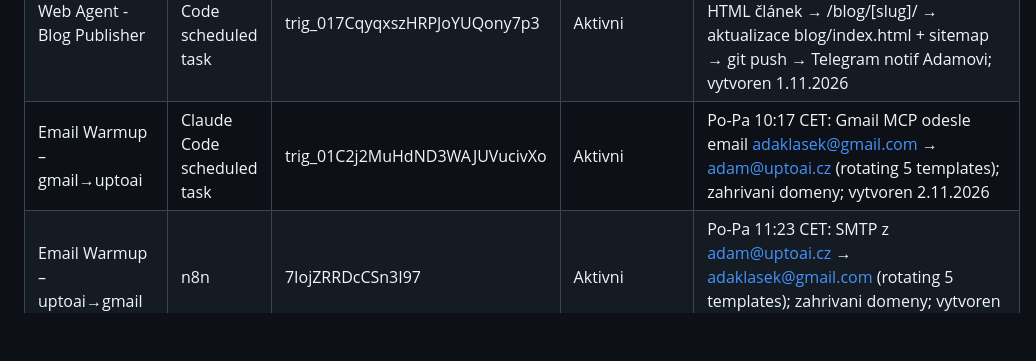
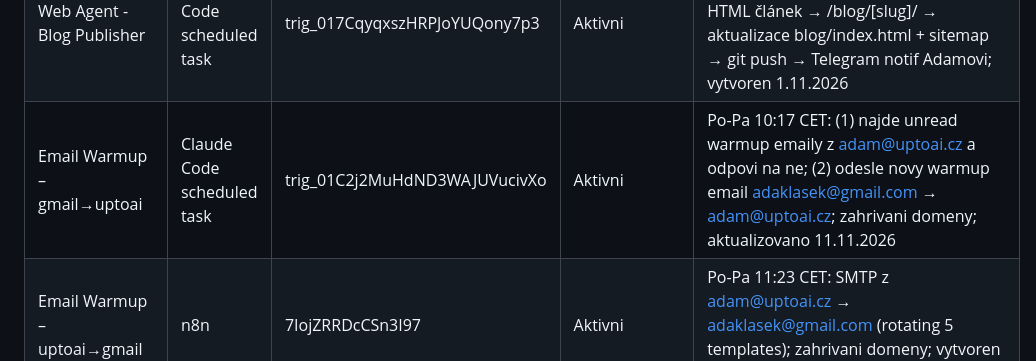
Before and after one commit to adaklasek/uptoai, a Markdown page: CLAUDE.md, the part around the change. GitHub-like rendering; blank space fills up the shorter version.

Commit message:
Update CLAUDE.md: warmup trigger reply logic + 11.11 status
Co-Authored-By: Claude Sonnet 4.6 <noreply@anthropic.com>
Claude-Session: https://claude.ai/code/session_01BBHn2Q1gxXggNews3CAYgX

```diff
--- a/CLAUDE.md
+++ b/CLAUDE.md
@@ -202,7 +202,7 @@ Aktualni seznam sub-agentu. Udrzuji aktualni.
 | Brand & Design Agent | Claude Code scheduled task | trig_011ZQc9EsYHtnWEvS7pBkSyN | Aktivni | 11:00, 14:00, 17:00 CET Po-Pa: draft_web leady (bez design_brief) → hloubkovy vyzkum businessu (web, recenze, konkurence, standardy oboru) → kompletni Design Brief JSON (barvy, fonty, hero copy, sekce, trust signals) → hero image pres Replicate Flux Schnell (~$0.003/img) → ulozi design_brief (fldkyaesztwucNVnB) + hero_image_url (fldgm8DspBr4IwWKq) do Airtable → Telegram notif; max 2/run; vyzaduje REPLICATE_API_TOKEN; prepracovan 10.11.2026 (byl Grafik Agent s DALL-E 3) |
 | Web Builder Agent | Claude Code scheduled task | trig_01XTBuM6e9ot3WyPCZW8tDfy | Aktivni | 11:45, 14:45, 17:45 CET Po-Pa: draft_web leady (s design_brief z Brand Agenta, bez demo_url) → cte design_brief z Airtable → stavi Lovable projekt presne dle brand briefu (barvy, fonty, copy, sekce) → demo_url do Airtable → status=prepared → Telegram notif; max 2/run; vlastni session session_01UaE9WFnRVm7YvW4ZffPacH; TODO: aktualizovat prompt na cteni design_brief (zatim generuje vlastni) |
 | Web Agent - Blog Publisher | Claude Code scheduled task | trig_017CqyqxszHRPJoYUQony7p3 | Aktivni | 1. a 15. kazdy mesic 9:23 CET: fronta článků z CLAUDE.md → web research → HTML článek → /blog/[slug]/ → aktualizace blog/index.html + sitemap → git push → Telegram notif Adamovi; vytvoren 1.11.2026 |
-| Email Warmup – gmail→uptoai | Claude Code scheduled task | trig_01C2j2MuHdND3WAJUVucivXo | Aktivni | Po-Pa 10:17 CET: Gmail MCP odesle email adaklasek@gmail.com → adam@uptoai.cz (rotating 5 templates); zahrivani domeny; vytvoren 2.11.2026 |
+| Email Warmup – gmail→uptoai | Claude Code scheduled task | trig_01C2j2MuHdND3WAJUVucivXo | Aktivni | Po-Pa 10:17 CET: (1) najde unread warmup emaily z adam@uptoai.cz a odpovi na ne; (2) odesle novy warmup email adaklasek@gmail.com → adam@uptoai.cz; zahrivani domeny; aktualizovano 11.11.2026 |
 | Email Warmup – uptoai→gmail | n8n | 7IojZRRDcCSn3I97 | Aktivni | Po-Pa 11:23 CET: SMTP z adam@uptoai.cz → adaklasek@gmail.com (rotating 5 templates); zahrivani domeny; vytvoren 2.11.2026 |
 | Email Warmup – uptoai→externi | n8n | AUP95izGefnZRev8 | Aktivni | Po/St/Pa 12:17 CET: SMTP z adam@uptoai.cz → damian@e8markets.com + adam@flocklock.cz + qeds2012@seznam.cz (rotating 3 templates/kontakt); externi zahrivani domeny; vytvoren 2.11.2026 |
 | COO Telegram Agent | n8n | wrEFWuIA79kQwqck | Aktivni | Webhook POST /coo-agent → AI Agent (Claude Opus 5-5, maxIter 20) → 5 tools: Research Website, Create Lead, List Leads, Update Lead Status, Send Telegram; plny kontext pipeline + pravidel; vytvoren 4.11.2026, oprava+publish 5.11.2026 (byl aktivni stary draft bez List Leads/Update Status) |
```
